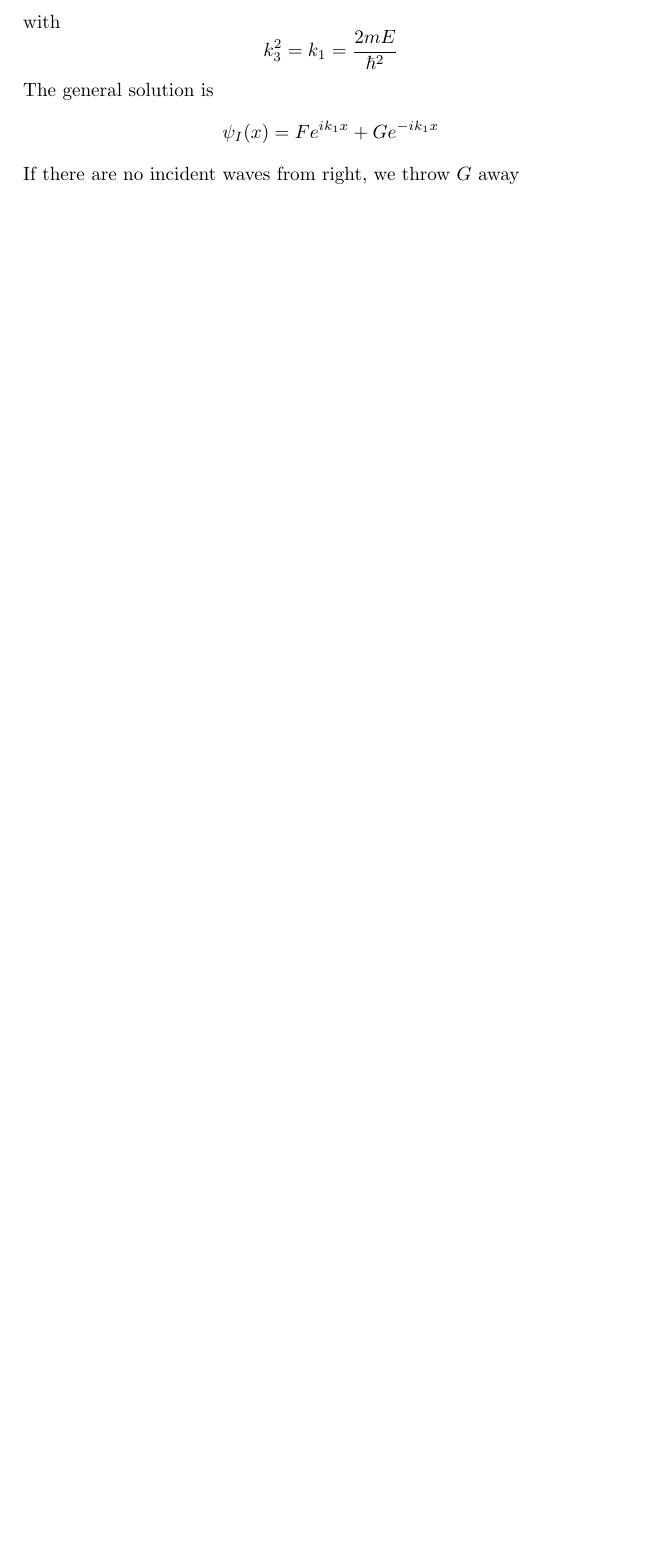
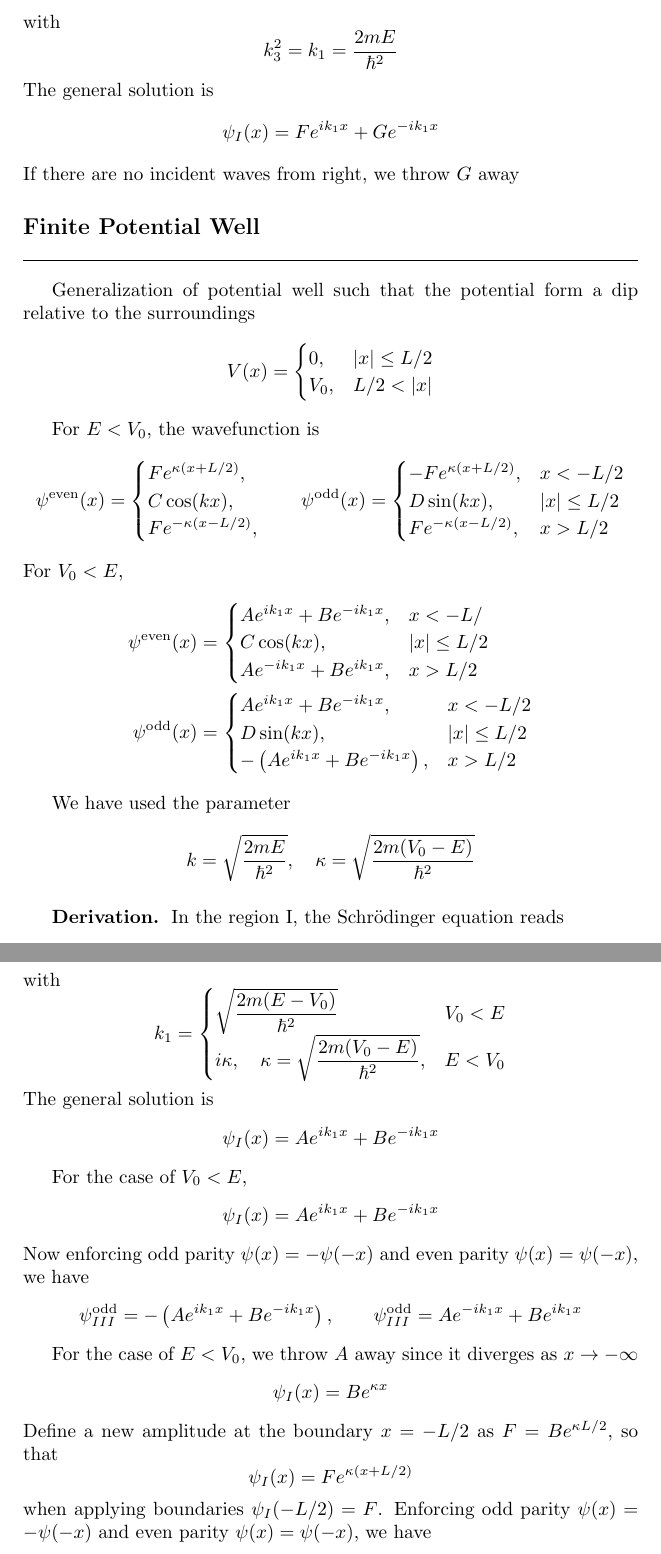
Before and after one commit to JohanesFaustus/QuantumMechanics, a LaTeX thesis (Main.tex, which reads Chapter/QM/Step/step.tex): part of page 102 of 119 before the commit and two parts of pages 102 and 103 of 121 after it, the two joined at a grey line, cut so that both start at the same text, the shorter picture padded with empty space. Compiled offline with pdfLaTeX.

Commit message:
added finite potential well

```diff
--- a/Chapter/QM/Step/step.tex
+++ b/Chapter/QM/Step/step.tex
@@ -450,3 +450,97 @@ The general solution is
     \psi_I(x) = F e^{i k_1 x} + G e^{-i k_1 x}
 \end{equation*}
 If there are no incident waves from right, we throw $G$ away
+
+\subsection{Finite Potential Well}
+Generalization of potential well such that the potential form a dip relative to the surroundings
+\begin{equation*}
+    V(x)=
+    \begin{cases}
+        0,   & |x|\leq L/2 \\
+        V_0, & L/2 <|x|
+    \end{cases}
+\end{equation*}
+
+For $E<V_0$, the wavefunction is
+\begin{equation*}
+    \psi^{\text{even}}(x) =
+    \begin{cases}
+        F e^{\kappa (x + L/2)}, \\
+        C \cos(k x),            \\
+        F e^{-\kappa (x - L/2)},
+    \end{cases}
+    \quad
+    \psi^{\text{odd}}(x) =
+    \begin{cases}
+        - F e^{\kappa (x + L/2)}, & x < -L/2    \\
+        D \sin(k x),              & |x| \le L/2 \\
+        F e^{-\kappa (x - L/2)},  & x > L/2
+    \end{cases}
+\end{equation*}
+For $V_0<E$,
+\begin{align*}
+    \psi^{\text{even}}(x) &=
+    \begin{cases}
+        A e^{i k_1 x} + B e^{-i k_1 x},  & x < -L/\\
+        C \cos(k x),                     & |x| \le L/2 \\
+        A e^{-i k_1 x} + B e^{i k_1 x},& x > L/2
+    \end{cases}
+    \\
+    \psi^{\text{odd}}(x) &=
+    \begin{cases}
+        A e^{i k_1 x} + B e^{-i k_1 x},                & x < -L/2    \\
+        D \sin(k x),                                   & |x| \le L/2 \\
+        -\left( A e^{i k_1 x} + B e^{-i k_1 x}\right), & x > L/2
+    \end{cases}
+\end{align*}
+
+We have used the parameter
+\begin{equation*}
+    k = \sqrt{\frac{2 m E}{\hbar^2}}, \quad
+    \kappa = \sqrt{\frac{2 m (V_0 - E)}{\hbar^2}}
+\end{equation*}
+
+\subsubsection{Derivation.}
+In the region I, the Schrödinger equation reads
+\begin{align*}
+    -\frac{\hbar^2}{2 m} \frac{d^2 \psi_{I}}{dx^2} + V_0 \psi_{I} & =  E \psi_{I}   \\
+    \frac{d^2 \psi_{I}}{dx^2}                                     & = k_1^2\psi_{I}
+\end{align*}
+with
+\begin{equation*}
+    k_1 =
+    \begin{cases}
+        \sqrt{\dfrac{2 m (E - V_0)}{\hbar^2}}                           & V_0<E   \\
+        i \kappa, \quad \kappa = \sqrt{\dfrac{2 m (V_0 - E)}{\hbar^2}}, & E < V_0
+    \end{cases}
+\end{equation*}
+The general solution is
+\begin{equation*}
+    \psi_{I}(x) = A e^{ik_1x} + B e^{-ik_1 x}
+\end{equation*}
+
+For the case of $V_0<E$,
+\begin{equation*}
+    \psi_{I}(x) = A e^{i k_1 x} + B e^{-i k_1 x}
+\end{equation*}
+Now enforcing odd parity $\psi(x)=-\psi(-x)$ and even  parity $\psi(x)=\psi(-x)$, we have
+\begin{equation*}
+    \psi_{III}^{\text{odd}}=-\left( A e^{i k_1 x} + B e^{-i k_1 x}\right),\qquad
+    \psi_{III}^{\text{odd}}=A e^{-i k_1 x} + B e^{i k_1 x}
+\end{equation*}
+
+For the case of $E<V_0$, we throw $A$ away since it diverges as $x \rightarrow -\infty$
+\begin{equation*}
+    \psi_{I}(x) = B e^{\kappa x}
+\end{equation*}
+Define a new amplitude at the boundary \(x = -L/2\) as $F = B e^{\kappa L/2}$, so that
+\begin{equation*}
+    \psi_{I}(x) = F e^{\kappa (x + L/2)}
+\end{equation*}
+when applying boundaries $\psi_{I}(-L/2) = F$.
+Enforcing odd parity $\psi(x)=-\psi(-x)$ and even  parity $\psi(x)=\psi(-x)$, we have
+\begin{equation*}
+    \psi_{III}^{\text{odd}}(x) = -F e^{-\kappa (x - L/2)}
+    \qquad
+    \psi_{III}^{\text{even}}(x) = F e^{-\kappa (x - L/2)}
+\end{equation*}
```
Also changed, not shown: Chapter/QM/Step/step.tex (31 more changed lines).
